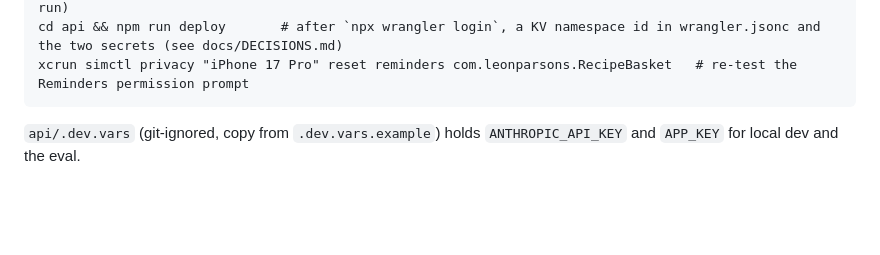
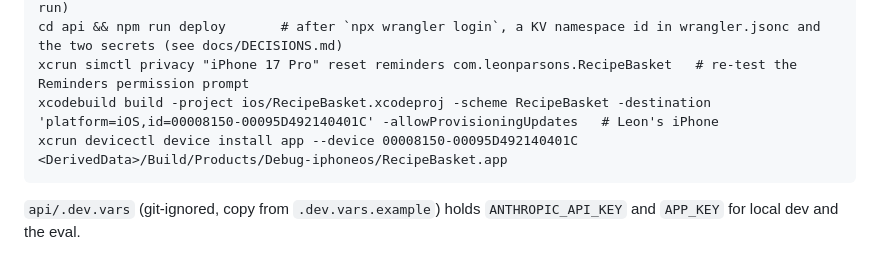
Before and after one commit to LeonParsons/Page-and-Plate, a Markdown page: CLAUDE.md, the part around the change. Drawn GitHub-style; blank space fills up the shorter version.

````diff
--- a/CLAUDE.md
+++ b/CLAUDE.md
@@ -50,6 +50,8 @@ cd api && npm run schema       # regenerate schema/extraction.schema.json from Z
 cd api && npm run eval         # extraction accuracy against fixtures/photos (both models; ≈ $1 per run)
 cd api && npm run deploy       # after `npx wrangler login`, a KV namespace id in wrangler.jsonc and the two secrets (see docs/DECISIONS.md)
 xcrun simctl privacy "iPhone 17 Pro" reset reminders com.leonparsons.RecipeBasket   # re-test the Reminders permission prompt
+xcodebuild build -project ios/RecipeBasket.xcodeproj -scheme RecipeBasket -destination 'platform=iOS,id=00008150-00095D492140401C' -allowProvisioningUpdates   # Leon's iPhone
+xcrun devicectl device install app --device 00008150-00095D492140401C <DerivedData>/Build/Products/Debug-iphoneos/RecipeBasket.app
 ```
 
 `api/.dev.vars` (git-ignored, copy from `.dev.vars.example`) holds `ANTHROPIC_API_KEY` and `APP_KEY` for local dev and the eval.
````
Also changed, not shown: docs/DECISIONS.md (+17 -0 lines).
